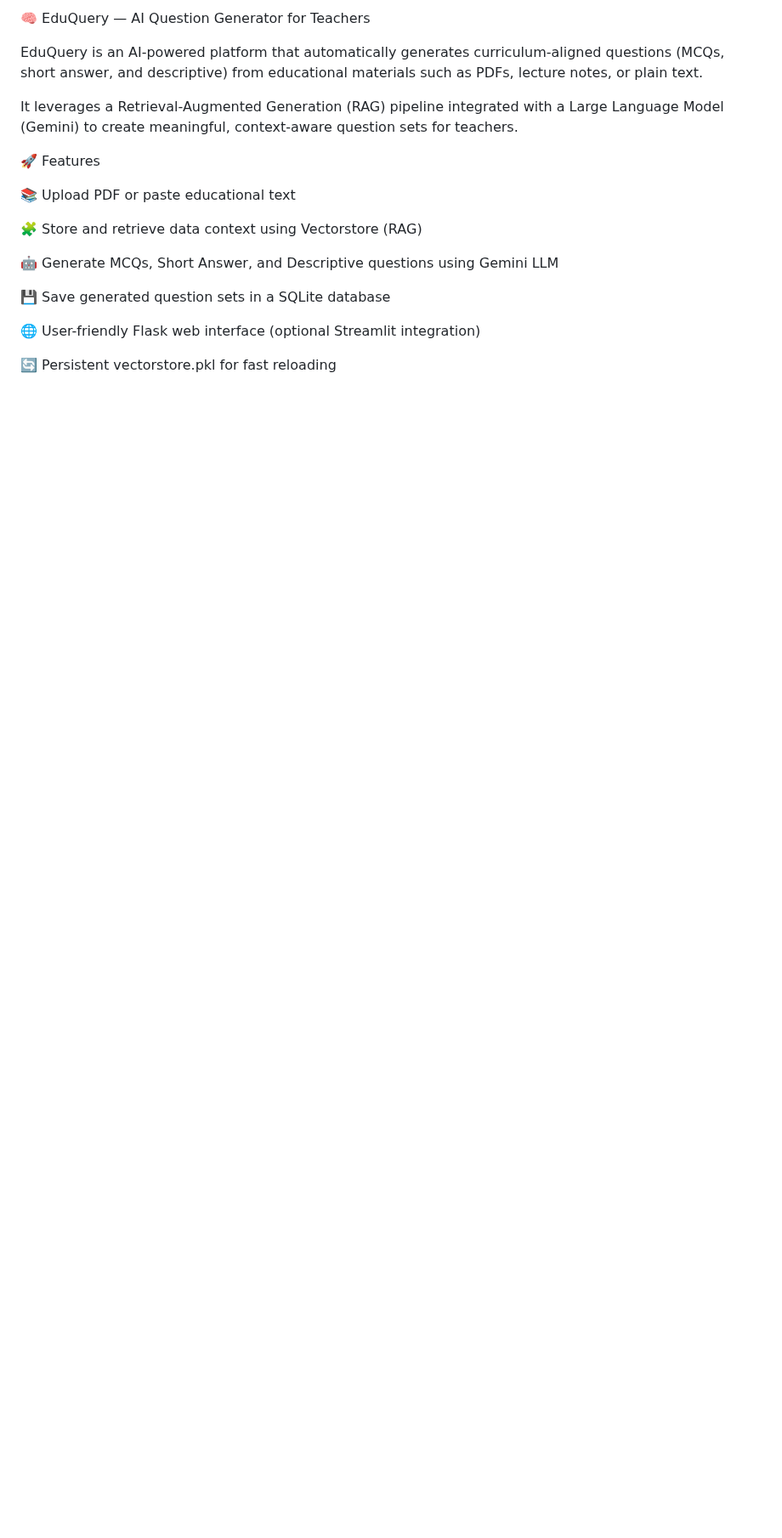
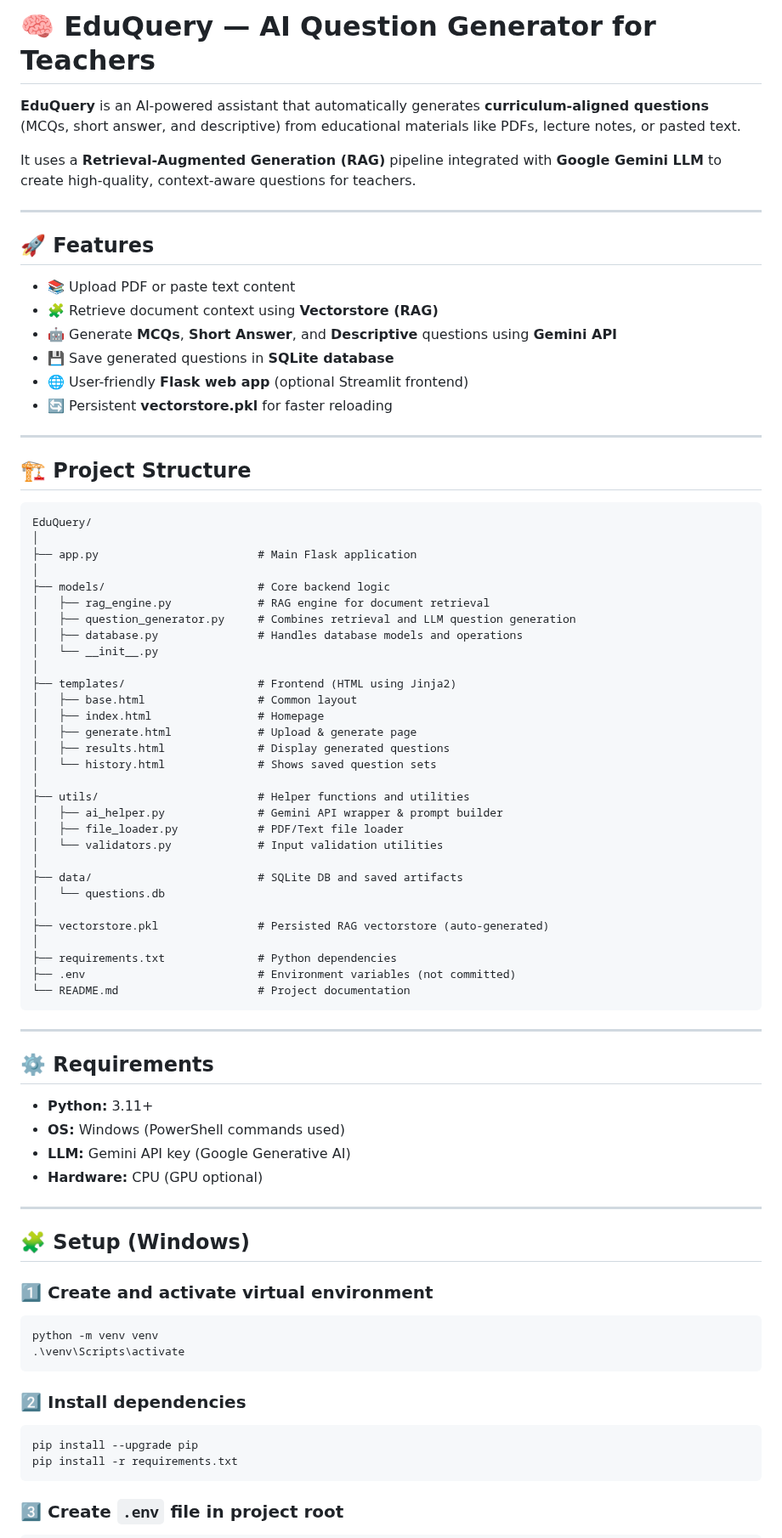
Before and after one commit to rashmikad1743/EduQuery-AI-Intelligent-Question-Generator-for-Teachers, a Markdown page: README.md, the part around one of its changes. Shown at 85% size. GitHub-like rendering; blank space fills up the shorter version.

Commit message:
Revise README for improved clarity and structure
Updated README to enhance clarity and formatting, including features, setup instructions, and common issues.

````diff
--- a/README.md
+++ b/README.md
@@ -1,19 +1,83 @@
-🧠 EduQuery — AI Question Generator for Teachers
+# 🧠 EduQuery — AI Question Generator for Teachers
 
-EduQuery is an AI-powered platform that automatically generates curriculum-aligned questions (MCQs, short answer, and descriptive) from educational materials such as PDFs, lecture notes, or plain text.
+**EduQuery** is an AI-powered assistant that automatically generates **curriculum-aligned questions** (MCQs, short answer, and descriptive) from educational materials like PDFs, lecture notes, or pasted text.
 
-It leverages a Retrieval-Augmented Generation (RAG) pipeline integrated with a Large Language Model (Gemini) to create meaningful, context-aware question sets for teachers.
+It uses a **Retrieval-Augmented Generation (RAG)** pipeline integrated with **Google Gemini LLM** to create high-quality, context-aware questions for teachers.
 
-🚀 Features
+---
 
-📚 Upload PDF or paste educational text
+## 🚀 Features
 
-🧩 Store and retrieve data context using Vectorstore (RAG)
+* 📚 Upload PDF or paste text content
+* 🧩 Retrieve document context using **Vectorstore (RAG)**
+* 🤖 Generate **MCQs**, **Short Answer**, and **Descriptive** questions using **Gemini API**
+* 💾 Save generated questions in **SQLite database**
+* 🌐 User-friendly **Flask web app** (optional Streamlit frontend)
+* 🔄 Persistent **vectorstore.pkl** for faster reloading
 
-🤖 Generate MCQs, Short Answer, and Descriptive questions using Gemini LLM
+---
 
-💾 Save generated question sets in a SQLite database
+## 🏗️ Project Structure
 
-🌐 User-friendly Flask web interface (optional Streamlit integration)
+```
+EduQuery/
+│
+├── app.py                        # Main Flask application
+│
+├── models/                       # Core backend logic
+│   ├── rag_engine.py             # RAG engine for document retrieval
+│   ├── question_generator.py     # Combines retrieval and LLM question generation
+│   ├── database.py               # Handles database models and operations
+│   └── __init__.py
+│
+├── templates/                    # Frontend (HTML using Jinja2)
+│   ├── base.html                 # Common layout
+│   ├── index.html                # Homepage
+│   ├── generate.html             # Upload & generate page
+│   ├── results.html              # Display generated questions
+│   └── history.html              # Shows saved question sets
+│
+├── utils/                        # Helper functions and utilities
+│   ├── ai_helper.py              # Gemini API wrapper & prompt builder
+│   ├── file_loader.py            # PDF/Text file loader
+│   └── validators.py             # Input validation utilities
+│
+├── data/                         # SQLite DB and saved artifacts
+│   └── questions.db
+│
+├── vectorstore.pkl               # Persisted RAG vectorstore (auto-generated)
+│
+├── requirements.txt              # Python dependencies
+├── .env                          # Environment variables (not committed)
+└── README.md                     # Project documentation
+```
 
-🔄 Persistent vectorstore.pkl for fast reloading
+---
+
+## ⚙️ Requirements
+
+* **Python:** 3.11+
+* **OS:** Windows (PowerShell commands used)
+* **LLM:** Gemini API key (Google Generative AI)
+* **Hardware:** CPU (GPU optional)
+
+---
+
+## 🧩 Setup (Windows)
+
+### 1️⃣ Create and activate virtual environment
+
+```powershell
+python -m venv venv
+.\venv\Scripts\activate
+```
+
+### 2️⃣ Install dependencies
+
+```powershell
+pip install --upgrade pip
+pip install -r requirements.txt
+```
+
+### 3️⃣ Create `.env` file in project root
+
````
Also changed, not shown: other parts of README.md (+78 -108 lines).
